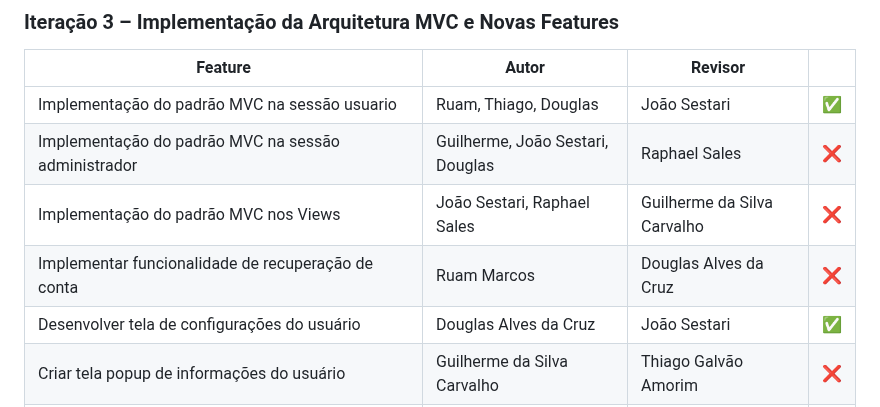
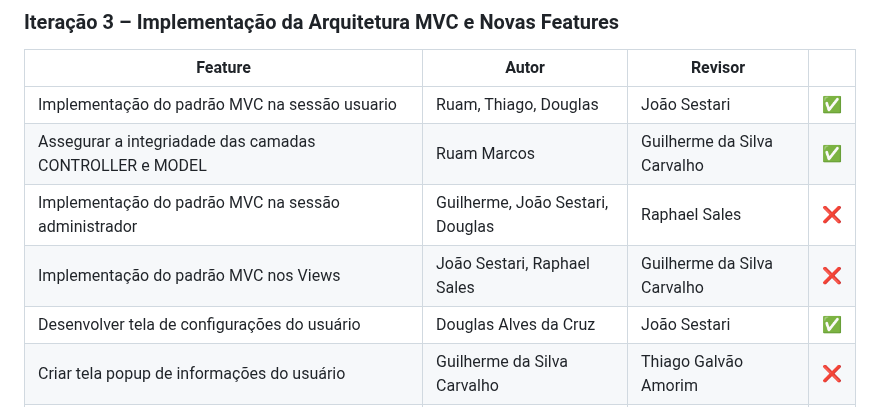
Before and after one commit to DevThiagoGalvaoAmorim/Do-it, a Markdown page: CONTRIBUTING.md, the part around the change. Drawn GitHub-style.

```diff
--- a/CONTRIBUTING.md
+++ b/CONTRIBUTING.md
@@ -30,9 +30,9 @@
 | Feature                                                                                          | Autor                               | Revisor                            |   |
 |--------------------------------------------------------------------------------------------------|-------------------------------------|------------------------------------|---|
 | Implementação do padrão MVC na sessão usuario                                                    | Ruam, Thiago, Douglas               | João Sestari                       |✅|
+| Assegurar a integriadade das camadas CONTROLLER e MODEL                                                            | Ruam Marcos         | Guilherme da Silva Carvalho        |✅|
 | Implementação do padrão MVC na sessão administrador                                              | Guilherme, João Sestari, Douglas    | Raphael Sales                      |❌|
 | Implementação do padrão MVC nos Views                                                            | João Sestari, Raphael Sales         | Guilherme da Silva Carvalho        |❌|
-| Implementar funcionalidade de recuperação de conta                                               | Ruam Marcos                         | Douglas Alves da Cruz              |❌|
 | Desenvolver tela de configurações do usuário                                                     | Douglas Alves da Cruz               | João Sestari                       |✅|
 | Criar tela popup de informações do usuário                                                       | Guilherme da Silva Carvalho         | Thiago Galvão Amorim               |❌|
 | Desenvolver estrutura de banco de dados para tela de notificações                                | Thiago Galvão Amorim                | Ruam Marcos                        |✅|
```
